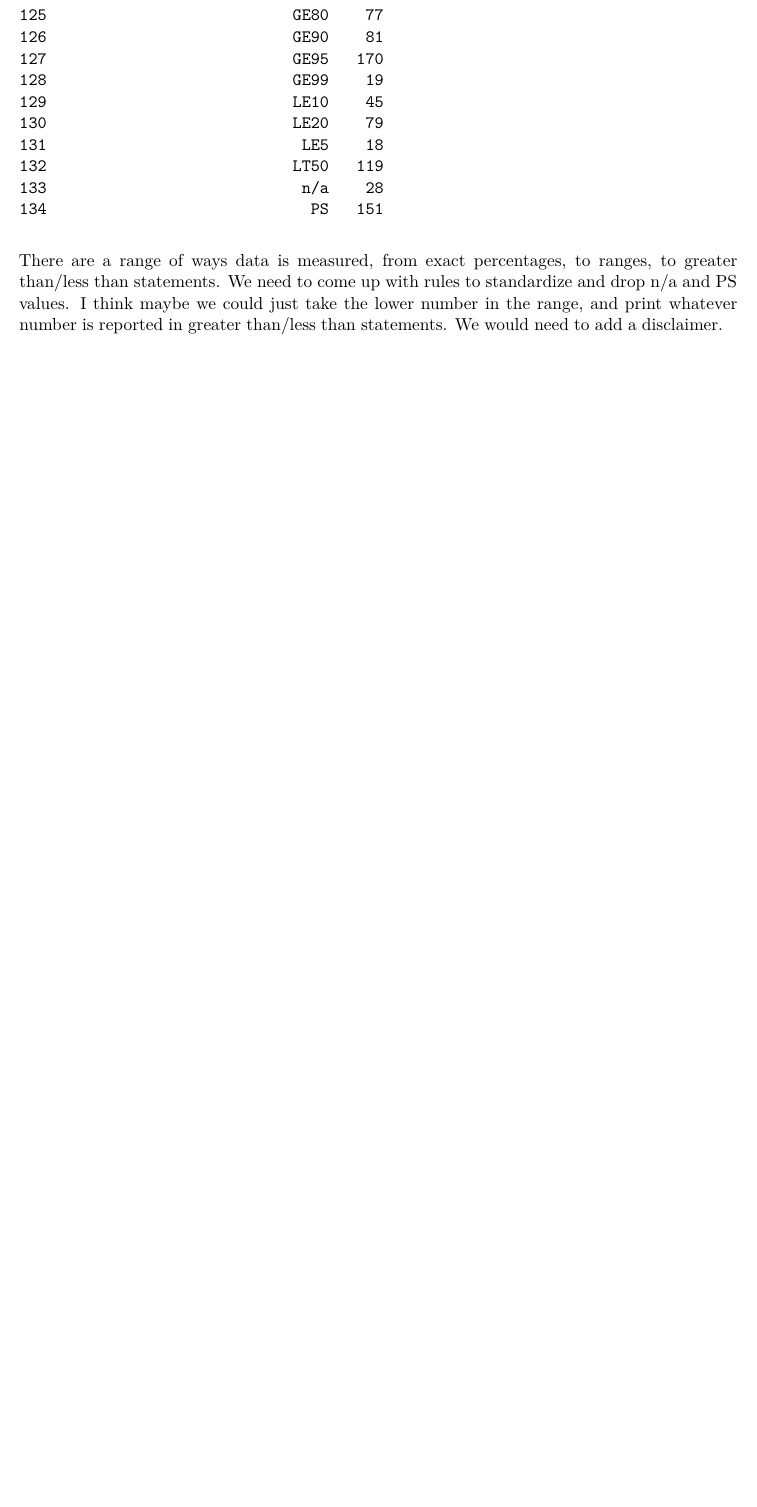
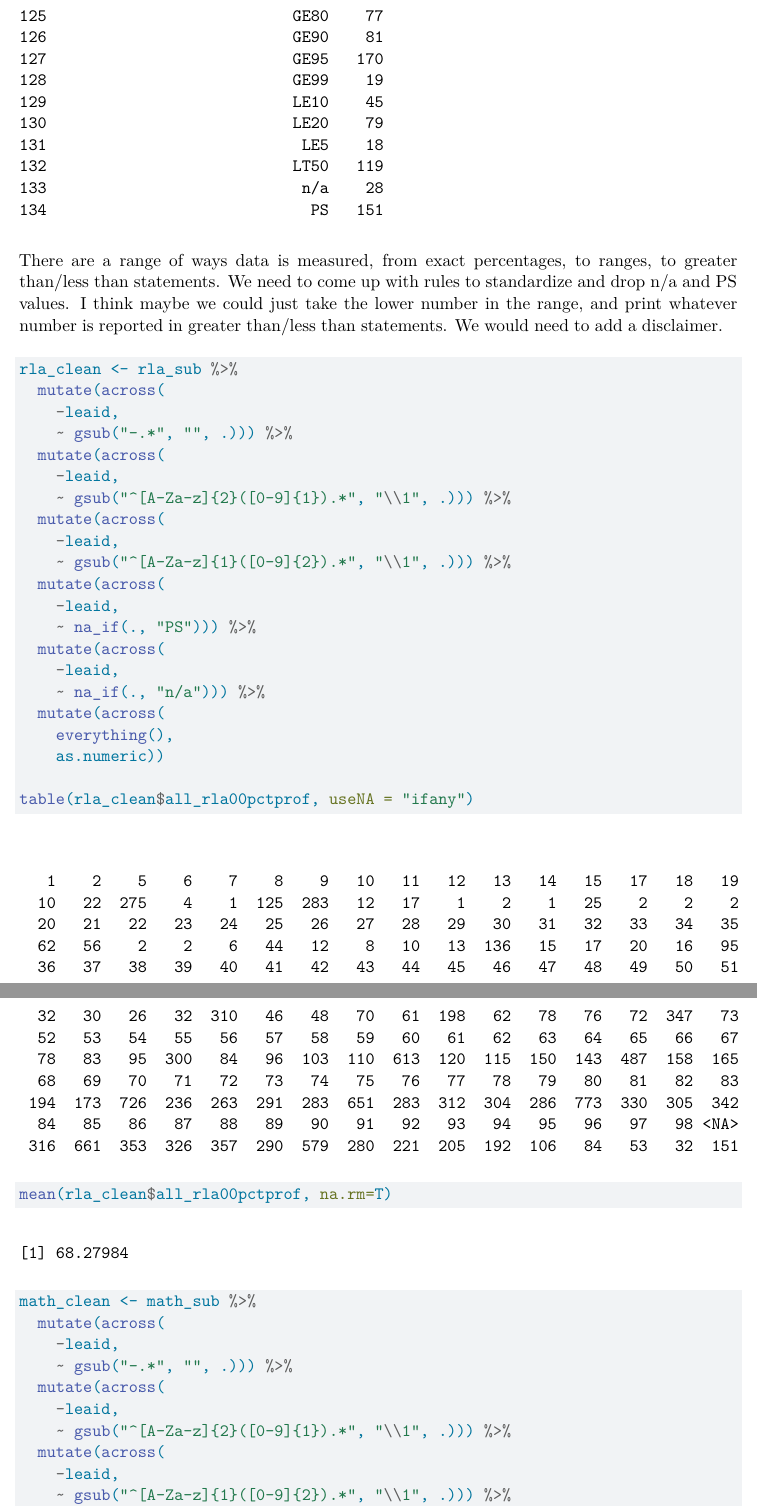
Before and after one commit to adenb0220/EDLD_652_Final, a Quarto document (EDLD 652 Final Project Code.qmd): part of page 8 of 8 before the commit and two parts of pages 9 and 10 of 11 after it, the two joined at a grey line, cut so that both start at the same text, the shorter picture padded with empty space. Rendered offline with R 4.5, knitr and Pandoc in place of Quarto, then LaTeX, with nearby package versions; some code elsewhere in the file could not run offline.

Commit message:
Data cleaning

````diff
--- a/EDLD 652 Final Project Code.qmd
+++ b/EDLD 652 Final Project Code.qmd
@@ -62,3 +64,7 @@ print(table_math)
 ```
 
 There are a range of ways data is measured, from exact percentages, to ranges, to greater than/less than statements. We need to come up with rules to standardize and drop n/a and PS values. I think maybe we could just take the lower number in the range, and print whatever number is reported in greater than/less than statements. We would need to add a disclaimer.
+
+```{r data-cleaning}
+
+rla_clean <- rla_sub %>%
@@ -64,0 +78,18 @@ There are a range of ways data is measured, from exact percentages, to ranges, t
+    -leaid,
+    ~ gsub("^[A-Za-z]{1}([0-9]{2}).*", "\\1", .))) %>%
+  mutate(across(
+    -leaid,
+    ~ na_if(., "PS"))) %>%
+  mutate(across(
+    -leaid,
+    ~ na_if(., "n/a"))) %>%
+  mutate(across(
+    everything(),
+    as.numeric))
+
+table(rla_clean$all_rla00pctprof, useNA = "ifany")
+mean(rla_clean$all_rla00pctprof, na.rm=T)
+
+
+
+math_clean <- math_sub %>%
@@ -64,0 +103,15 @@ There are a range of ways data is measured, from exact percentages, to ranges, t
+    -leaid,
+    ~ gsub("^[A-Za-z]{1}([0-9]{2}).*", "\\1", .))) %>%
+  mutate(across(
+    -leaid,
+    ~ na_if(., "PS"))) %>%
+  mutate(across(
+    -leaid,
+    ~ na_if(., "n/a"))) %>%
+  mutate(across(
+    everything(),
+    as.numeric))
+
+table(math_clean$all_mth00pctprof, useNA = "ifany")
+mean(math_clean$all_mth00pctprof, na.rm=T)
+```
````
Also changed, not shown: EDLD 652 Final Project Code.qmd (22 more changed lines).
